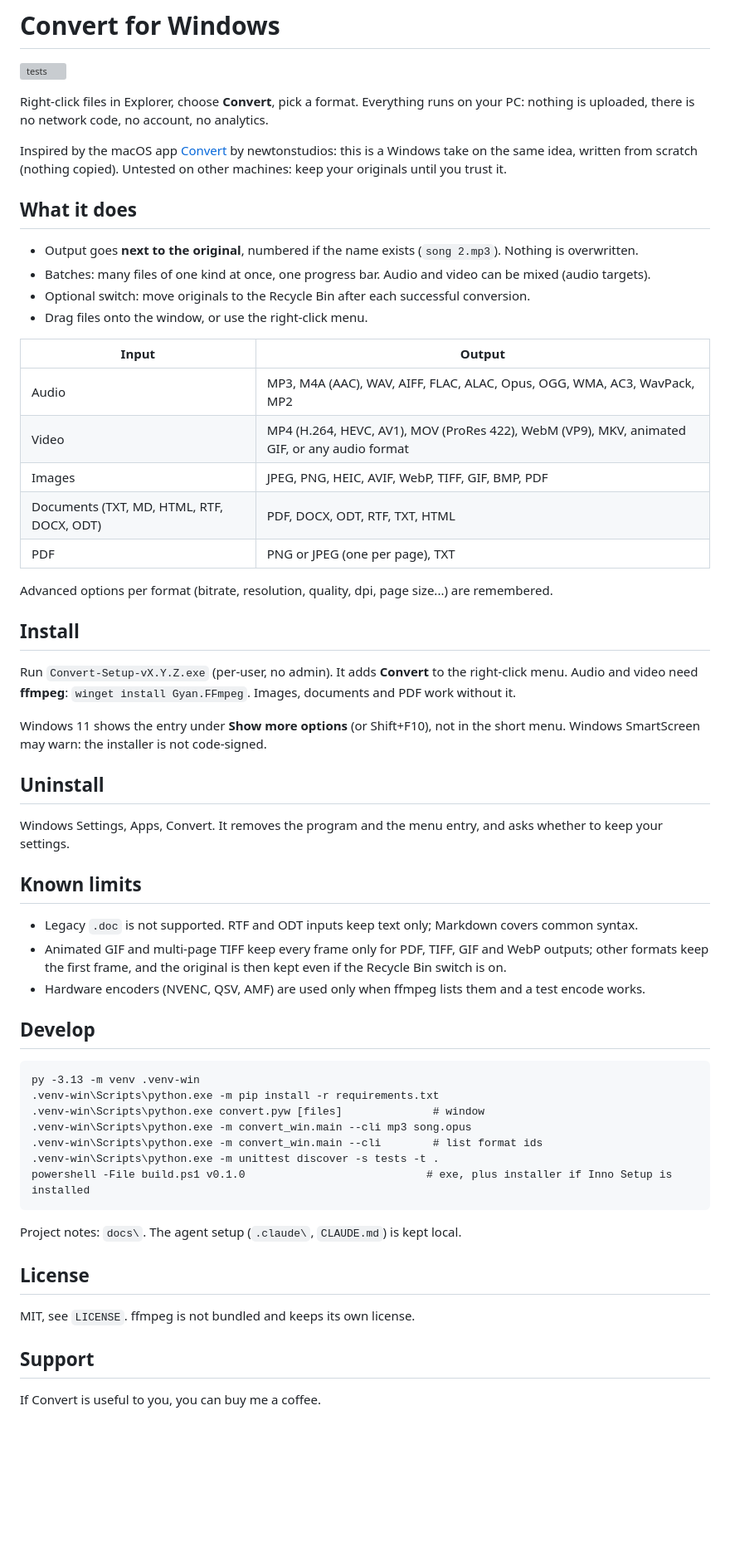
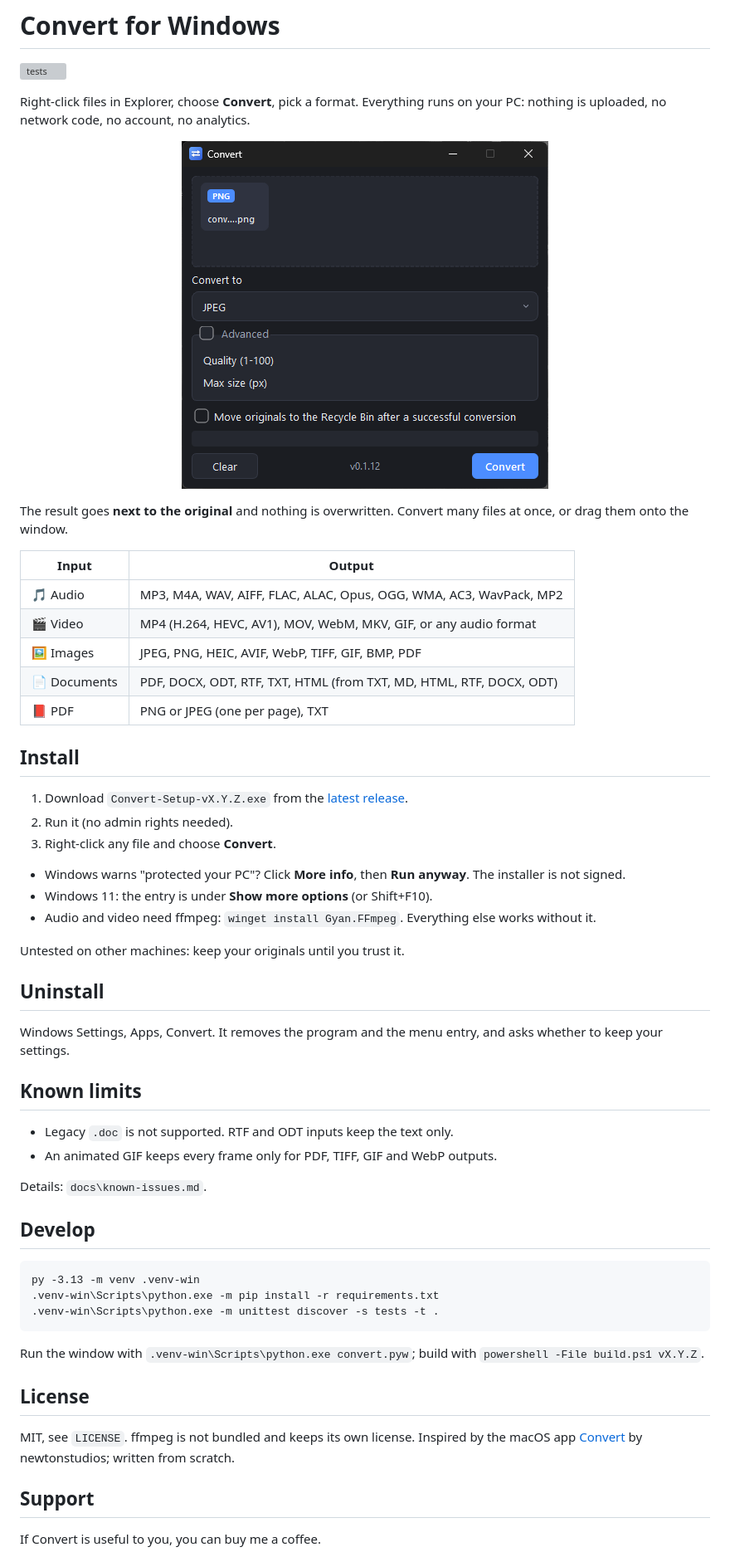
Before and after one commit to TheCreator0169/convert, a Markdown page: README.md, the part around the change. Shown at 83% size. Drawn GitHub-style; pictures changed too: assets/screenshot.png (added); blank space fills up the shorter version; grey boxes are pictures that could not be loaded.

Commit message:
README: shorter, screenshot, numbered install steps, emojis in the input column
Co-Authored-By: Claude Sonnet 5.5 <noreply@anthropic.com>

````diff
--- a/README.md
+++ b/README.md
@@ -5,36 +5,31 @@
 [![tests](https://github.com/TheCreator0169/convert/actions/workflows/tests.yml/badge.svg)](https://github.com/TheCreator0169/convert/actions/workflows/tests.yml)
 
 Right-click files in Explorer, choose **Convert**, pick a format. Everything runs on your PC: nothing is uploaded,
-there is no network code, no account, no analytics.
+no network code, no account, no analytics.
 
-Inspired by the macOS app [Convert](https://github.com/newtonstudios/convert) by newtonstudios: this is a Windows take on the same idea,
-written from scratch (nothing copied).
-Untested on other machines: keep your originals until you trust it.
+<p align="center"><img src="assets/screenshot.png" alt="The Convert window with a PNG ready to become a JPEG" width="442"></p>
 
-## What it does
-
-- Output goes **next to the original**, numbered if the name exists (`song 2.mp3`). Nothing is overwritten.
-- Batches: many files of one kind at once, one progress bar. Audio and video can be mixed (audio targets).
-- Optional switch: move originals to the Recycle Bin after each successful conversion.
-- Drag files onto the window, or use the right-click menu.
+The result goes **next to the original** and nothing is overwritten. Convert many files at once, or drag them onto the window.
 
 | Input | Output |
 |---|---|
-| Audio | MP3, M4A (AAC), WAV, AIFF, FLAC, ALAC, Opus, OGG, WMA, AC3, WavPack, MP2 |
-| Video | MP4 (H.264, HEVC, AV1), MOV (ProRes 422), WebM (VP9), MKV, animated GIF, or any audio format |
-| Images | JPEG, PNG, HEIC, AVIF, WebP, TIFF, GIF, BMP, PDF |
-| Documents (TXT, MD, HTML, RTF, DOCX, ODT) | PDF, DOCX, ODT, RTF, TXT, HTML |
-| PDF | PNG or JPEG (one per page), TXT |
-
-Advanced options per format (bitrate, resolution, quality, dpi, page size...) are remembered.
+| 🎵 Audio | MP3, M4A, WAV, AIFF, FLAC, ALAC, Opus, OGG, WMA, AC3, WavPack, MP2 |
+| 🎬 Video | MP4 (H.264, HEVC, AV1), MOV, WebM, MKV, GIF, or any audio format |
+| 🖼️ Images | JPEG, PNG, HEIC, AVIF, WebP, TIFF, GIF, BMP, PDF |
+| 📄 Documents | PDF, DOCX, ODT, RTF, TXT, HTML (from TXT, MD, HTML, RTF, DOCX, ODT) |
+| 📕 PDF | PNG or JPEG (one per page), TXT |
 
 ## Install
 
-Run `Convert-Setup-vX.Y.Z.exe` (per-user, no admin). It adds **Convert** to the right-click menu.
-Audio and video need **ffmpeg**: `winget install Gyan.FFmpeg`. Images, documents and PDF work without it.
+1. Download `Convert-Setup-vX.Y.Z.exe` from the [latest release](https://github.com/TheCreator0169/convert/releases/latest).
+2. Run it (no admin rights needed).
+3. Right-click any file and choose **Convert**.
 
-Windows 11 shows the entry under **Show more options** (or Shift+F10), not in the short menu.
-Windows SmartScreen may warn: the installer is not code-signed.
+- Windows warns "protected your PC"? Click **More info**, then **Run anyway**. The installer is not signed.
+- Windows 11: the entry is under **Show more options** (or Shift+F10).
+- Audio and video need ffmpeg: `winget install Gyan.FFmpeg`. Everything else works without it.
+
+Untested on other machines: keep your originals until you trust it.
 
 ## Uninstall
 
@@ -42,27 +37,25 @@ Windows Settings, Apps, Convert. It removes the program and the menu entry, and
 
 ## Known limits
 
-- Legacy `.doc` is not supported. RTF and ODT inputs keep text only; Markdown covers common syntax.
-- Animated GIF and multi-page TIFF keep every frame only for PDF, TIFF, GIF and WebP outputs; other formats keep the first frame, and the original is then kept even if the Recycle Bin switch is on.
-- Hardware encoders (NVENC, QSV, AMF) are used only when ffmpeg lists them and a test encode works.
+- Legacy `.doc` is not supported. RTF and ODT inputs keep the text only.
+- An animated GIF keeps every frame only for PDF, TIFF, GIF and WebP outputs.
+
+Details: `docs\known-issues.md`.
 
 ## Develop
 
 ```
 py -3.13 -m venv .venv-win
 .venv-win\Scripts\python.exe -m pip install -r requirements.txt
-.venv-win\Scripts\python.exe convert.pyw [files]              # window
-.venv-win\Scripts\python.exe -m convert_win.main --cli mp3 song.opus
-.venv-win\Scripts\python.exe -m convert_win.main --cli        # list format ids
 .venv-win\Scripts\python.exe -m unittest discover -s tests -t .
-powershell -File build.ps1 v0.1.0                            # exe, plus installer if Inno Setup is installed
 ```
 
-Project notes: `docs\`. The agent setup (`.claude\`, `CLAUDE.md`) is kept local.
+Run the window with `.venv-win\Scripts\python.exe convert.pyw`; build with `powershell -File build.ps1 vX.Y.Z`.
 
 ## License
 
 MIT, see `LICENSE`. ffmpeg is not bundled and keeps its own license.
+Inspired by the macOS app [Convert](https://github.com/newtonstudios/convert) by newtonstudios; written from scratch.
 
 ## Support
 
````
